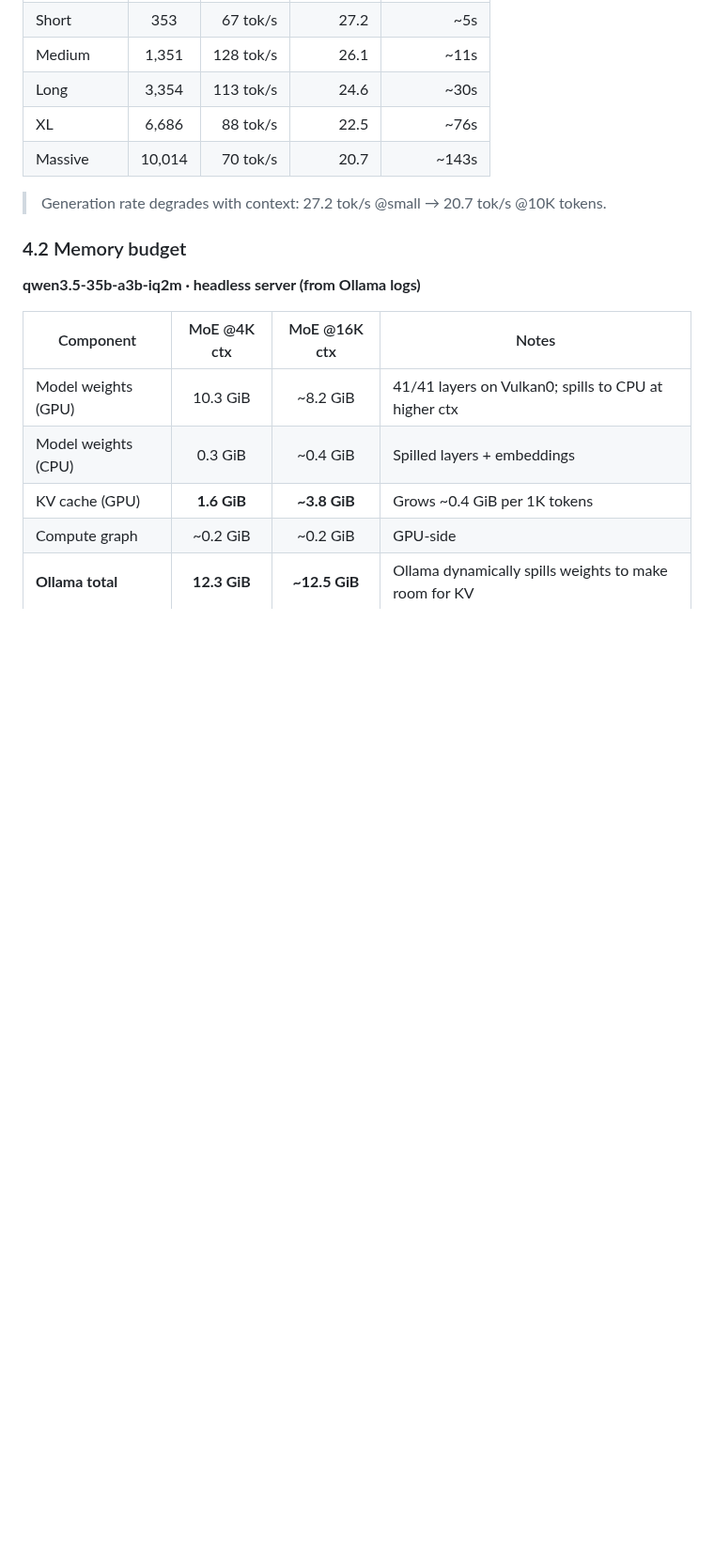
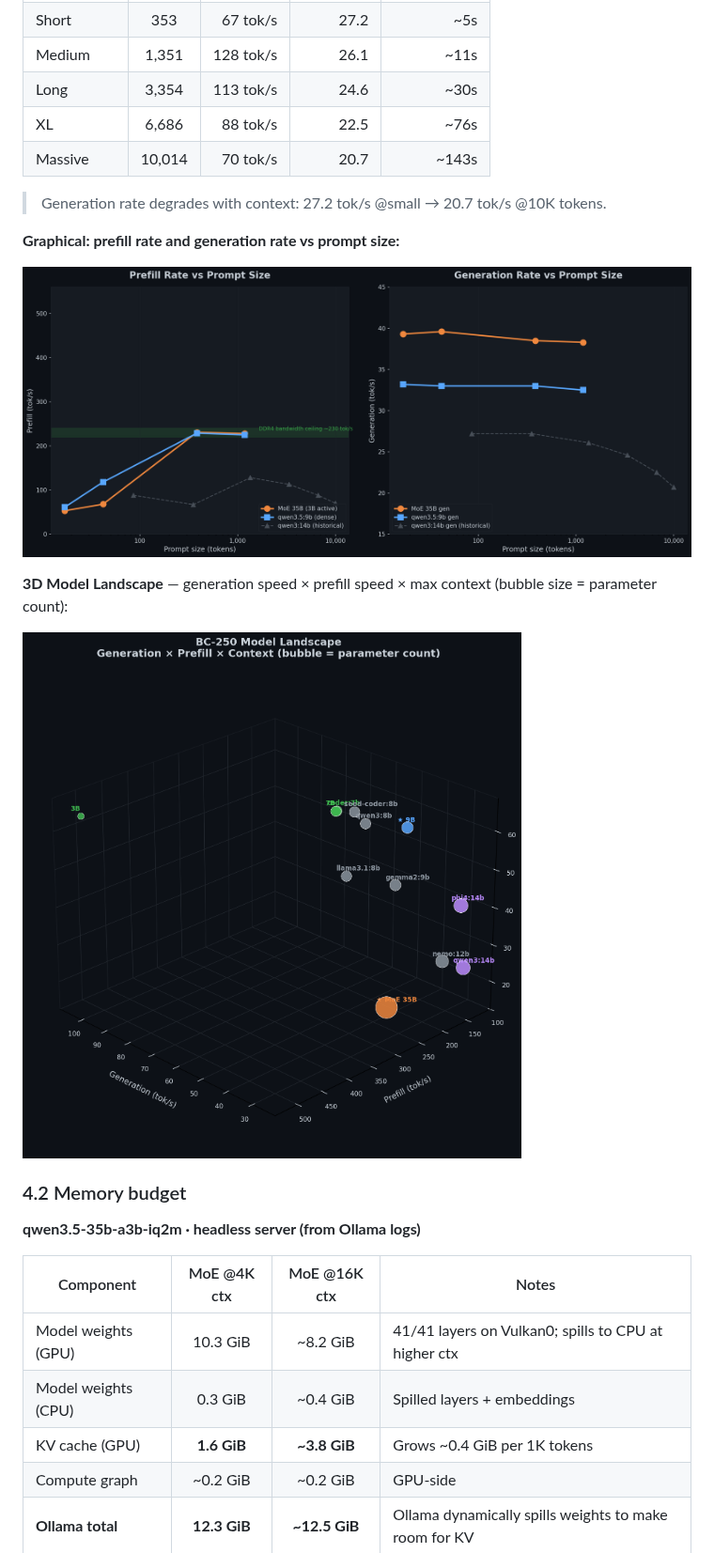
Before and after one commit to akandr/bc250, a Markdown page: Readme.md, the part around one of its changes. Shown at 94% size. Rendered like a GitHub page; pictures changed too: images/charts/model-landscape-3d.png (added), images/charts/prefill-vs-prompt-size.png (added); folded sections open; blank space fills up the shorter version.

```diff
--- a/Readme.md
+++ b/Readme.md
@@ -563,6 +571,14 @@ On UMA, both prefill and generation share memory bandwidth (~51 GB/s DDR4-3200).
 
 </details>
 
+**Graphical: prefill rate and generation rate vs prompt size:**
+
+![Prefill and generation rate vs prompt size](images/charts/prefill-vs-prompt-size.png)
+
+**3D Model Landscape** — generation speed × prefill speed × max context (bubble size = parameter count):
+
+![3D model landscape](images/charts/model-landscape-3d.png)
+
 ### 4.2 Memory budget
 
 **qwen3.5-35b-a3b-iq2m · headless server (from Ollama logs)**
```
Also changed, not shown: other parts of Readme.md (+8 -0 lines), images/charts/gen-vs-prefill-all.png (added), images/charts/generation-speed.png (added), images/charts/prefill-speed.png (added).
